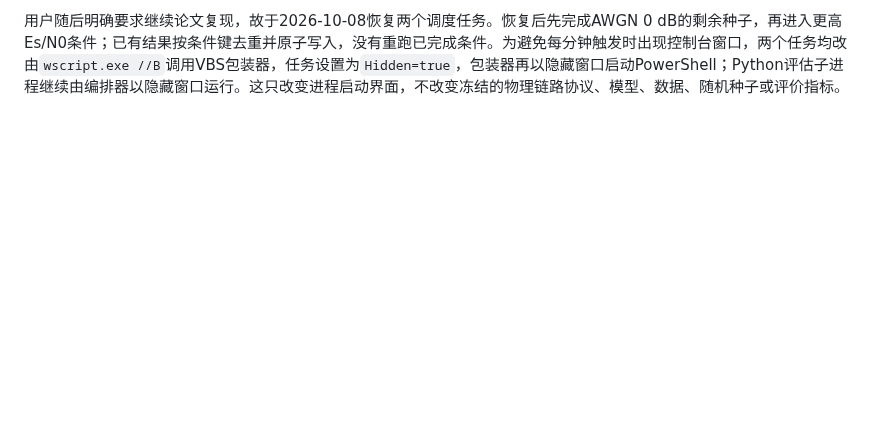
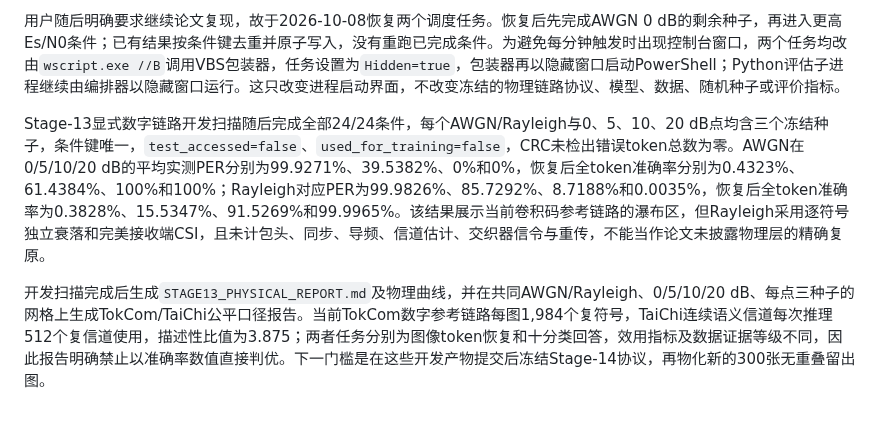
Before and after one commit to zhoujinyi8/tokencomm, a Markdown page: STAGE10_RESEARCH_LOG.md, the part around the change. Drawn GitHub-style; blank space fills up the shorter version.

Commit message:
Report Stage 13 physical-link development sweep

```diff
--- a/STAGE10_RESEARCH_LOG.md
+++ b/STAGE10_RESEARCH_LOG.md
@@ -187,3 +187,7 @@ Stage-13开发结果不能承担最终泛化结论，因为同一150张验证图
 收到暂停指令后，一分钟编排任务和四小时快照任务均已禁用，后台相关Python进程为零。Stage-13报告、审计和三张图已生成；显式数字链路开发协议已冻结，并在停止前完成AWGN 0 dB / seed 13201这一项，故物理扫描当前为1/24，Stage-14盲测协议尚未冻结、测试图尚未物化。恢复时应先启用`TokenCom-Stage13-Orchestrator`；它会从剩余23个开发物理条件继续，而不会重训Stage-13或提前打开Stage-14测试集。
 
 用户随后明确要求继续论文复现，故于2026-10-08恢复两个调度任务。恢复后先完成AWGN 0 dB的剩余种子，再进入更高Es/N0条件；已有结果按条件键去重并原子写入，没有重跑已完成条件。为避免每分钟触发时出现控制台窗口，两个任务均改由`wscript.exe //B`调用VBS包装器，任务设置为`Hidden=true`，包装器再以隐藏窗口启动PowerShell；Python评估子进程继续由编排器以隐藏窗口运行。这只改变进程启动界面，不改变冻结的物理链路协议、模型、数据、随机种子或评价指标。
+
+Stage-13显式数字链路开发扫描随后完成全部24/24条件，每个AWGN/Rayleigh与0、5、10、20 dB点均含三个冻结种子，条件键唯一，`test_accessed=false`、`used_for_training=false`，CRC未检出错误token总数为零。AWGN在0/5/10/20 dB的平均实测PER分别为99.9271%、39.5382%、0%和0%，恢复后全token准确率分别为0.4323%、61.4384%、100%和100%；Rayleigh对应PER为99.9826%、85.7292%、8.7188%和0.0035%，恢复后全token准确率为0.3828%、15.5347%、91.5269%和99.9965%。该结果展示当前卷积码参考链路的瀑布区，但Rayleigh采用逐符号独立衰落和完美接收端CSI，且未计包头、同步、导频、信道估计、交织器信令与重传，不能当作论文未披露物理层的精确复原。
+
+开发扫描完成后生成`STAGE13_PHYSICAL_REPORT.md`及物理曲线，并在共同AWGN/Rayleigh、0/5/10/20 dB、每点三种子的网格上生成TokCom/TaiChi公平口径报告。当前TokCom数字参考链路每图1,984个复符号，TaiChi连续语义信道每次推理512个复信道使用，描述性比值为3.875；两者任务分别为图像token恢复和十分类回答，效用指标及数据证据等级不同，因此报告明确禁止以准确率数值直接判优。下一门槛是在这些开发产物提交后冻结Stage-14协议，再物化新的300张无重叠留出图。
```
Also changed, not shown: STAGE13_PHYSICAL_REPORT.md (added, +23 -0 lines), TOKCOM_TAICHI_FAIR_COMPARISON.md (added, +29 -0 lines), figures/fair_comparison/resource_and_robustness.png (added), figures/stage13_physical/physical_sweep.png (added), 1 other file.
